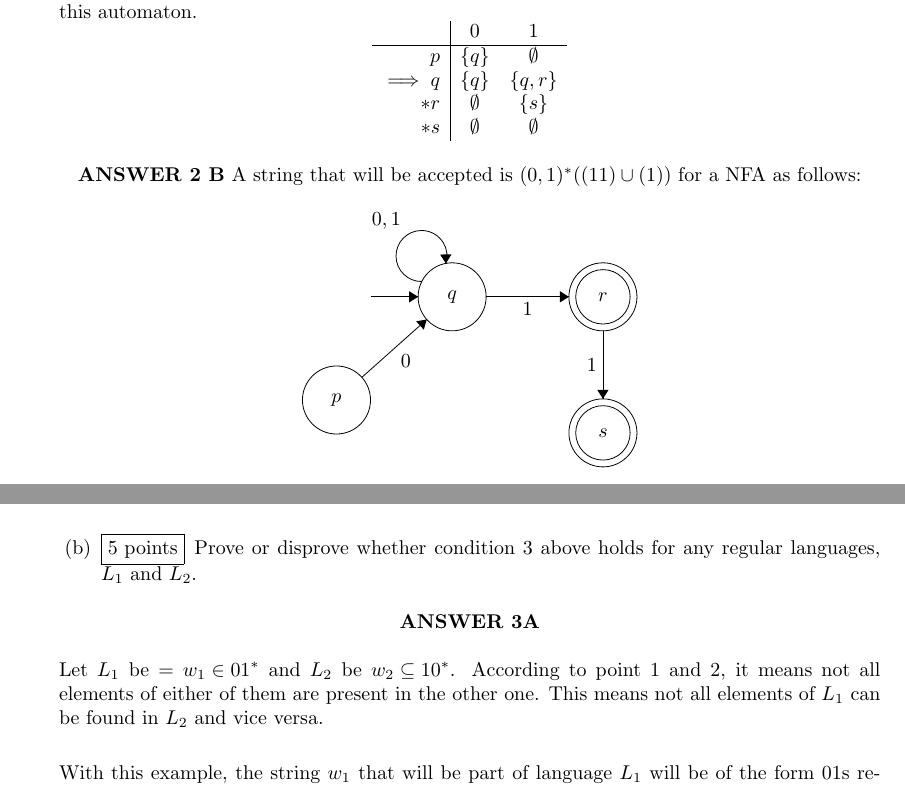
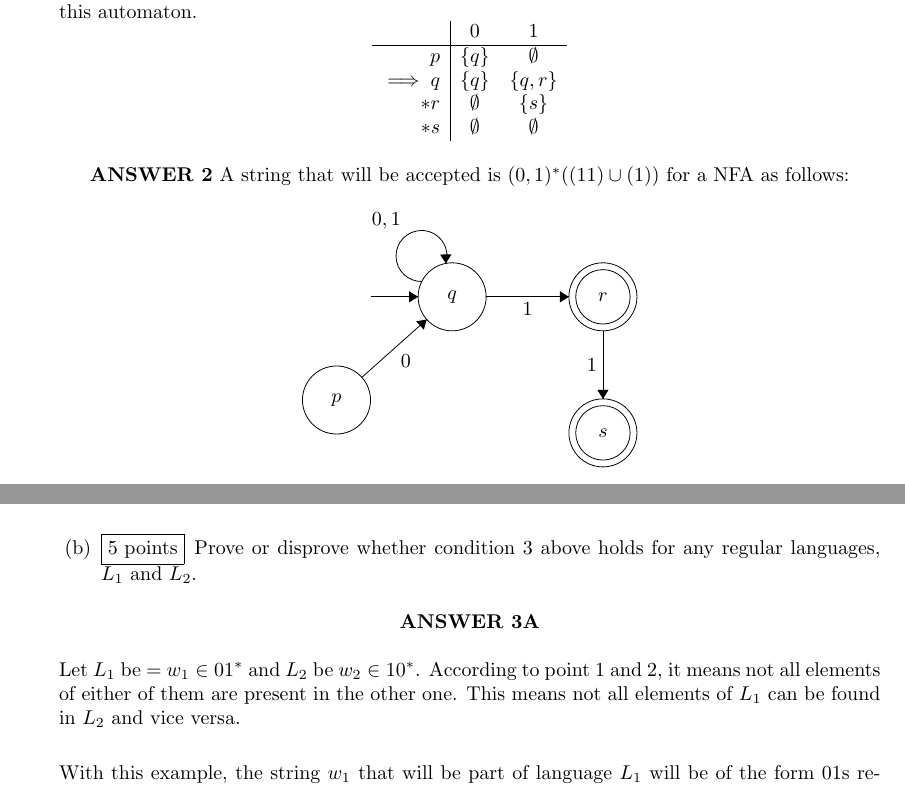
Before and after one commit to zh05616/hw1, a LaTeX problem sheet (hw1.tex): two parts of pages 3 and 4 of 6, joined at a grey line, cut so that both start at the same text. Compiled offline with pdfLaTeX.

Commit message:
Update hw1.tex

```diff
--- a/hw1.tex
+++ b/hw1.tex
@@ -205,7 +205,7 @@ $L = (\{0,1, \ldots 13\}, \{0,1\}, \delta, 0, \{0,9,13\})$
   \]
 
   \begin{center}
-      \textbf{ANSWER 2 B}
+      \textbf{ANSWER 2}
       A string that will be accepted is $(0,1)^*((11)\cup (1))$ for a NFA as follows:
   \end{center}
 
@@ -256,7 +256,7 @@ $L = (\{0,1, \ldots 13\}, \{0,1\}, \delta, 0, \{0,9,13\})$
       \textbf{ANSWER 3A}
   \end{center}
 
-  Let $L_{1}$ be = ${w_{1} \in {01}^*}$ and $L_{2}$ be ${w_{2} \subseteq {10}^*}$. According to point 1 and 2, it means not all elements of either of them are present in the other one. This means not all elements of $L_{1}$ can be found in $L_{2}$ and vice versa. \\
+  Let $L_{1}$ be = ${w_{1} \in {01}^*}$ and $L_{2}$ be ${w_{2} \in {10}^*}$. According to point 1 and 2, it means not all elements of either of them are present in the other one. This means not all elements of $L_{1}$ can be found in $L_{2}$ and vice versa. \\
 
   With this example, the string $w_{1}$ that will be part of language $L_{1}$ will be of the form 01s repeated and the strings $w_{2}$ that will be part of the language $L_{2}$ will be of the form 10s repeated. Hence there exist at least one such $w_{1} \not\in w_{2}$ and one such $w_{1} \not\in  w_{2}$. This shows that point 1 and 2 are true for the suggested languages.
   \\ \\
```
